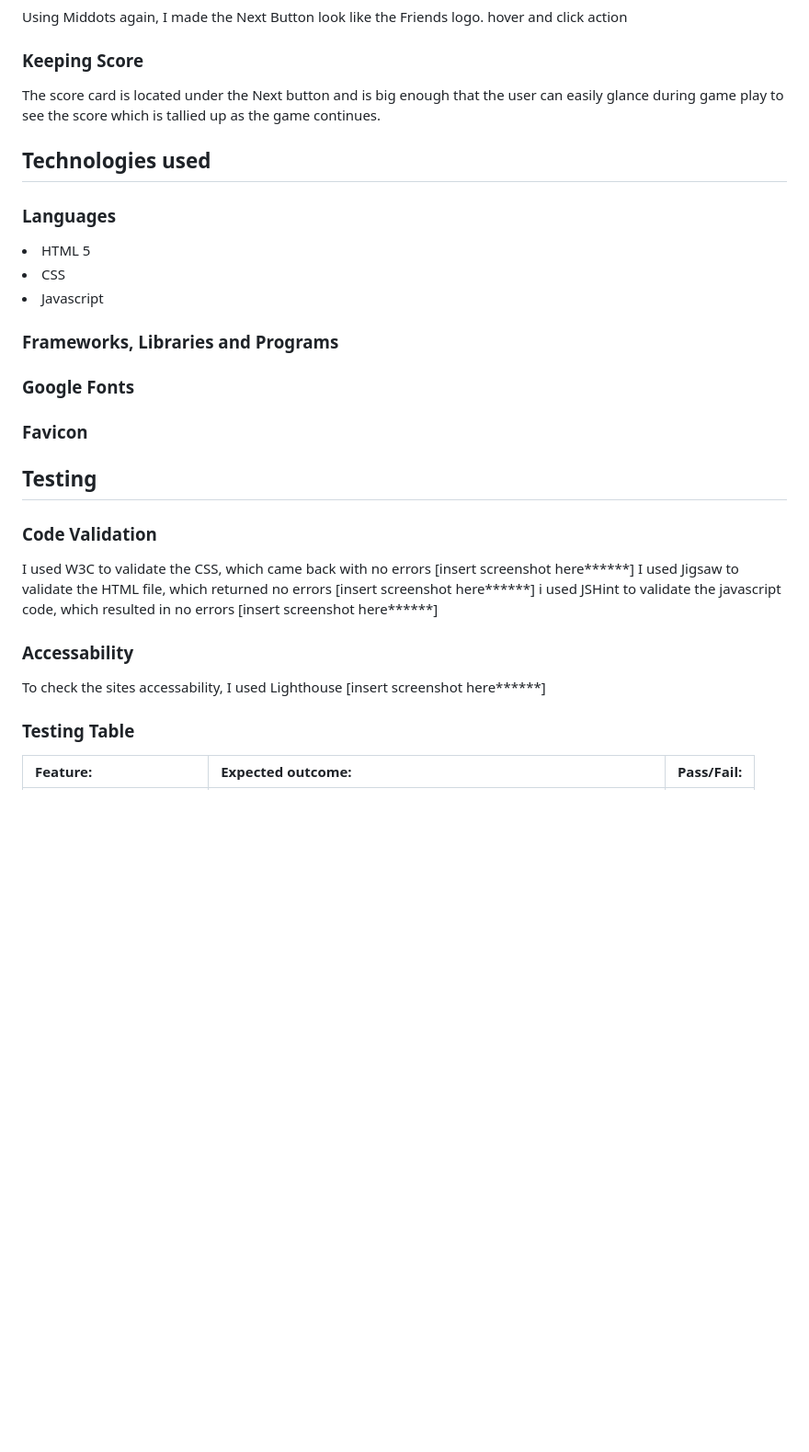
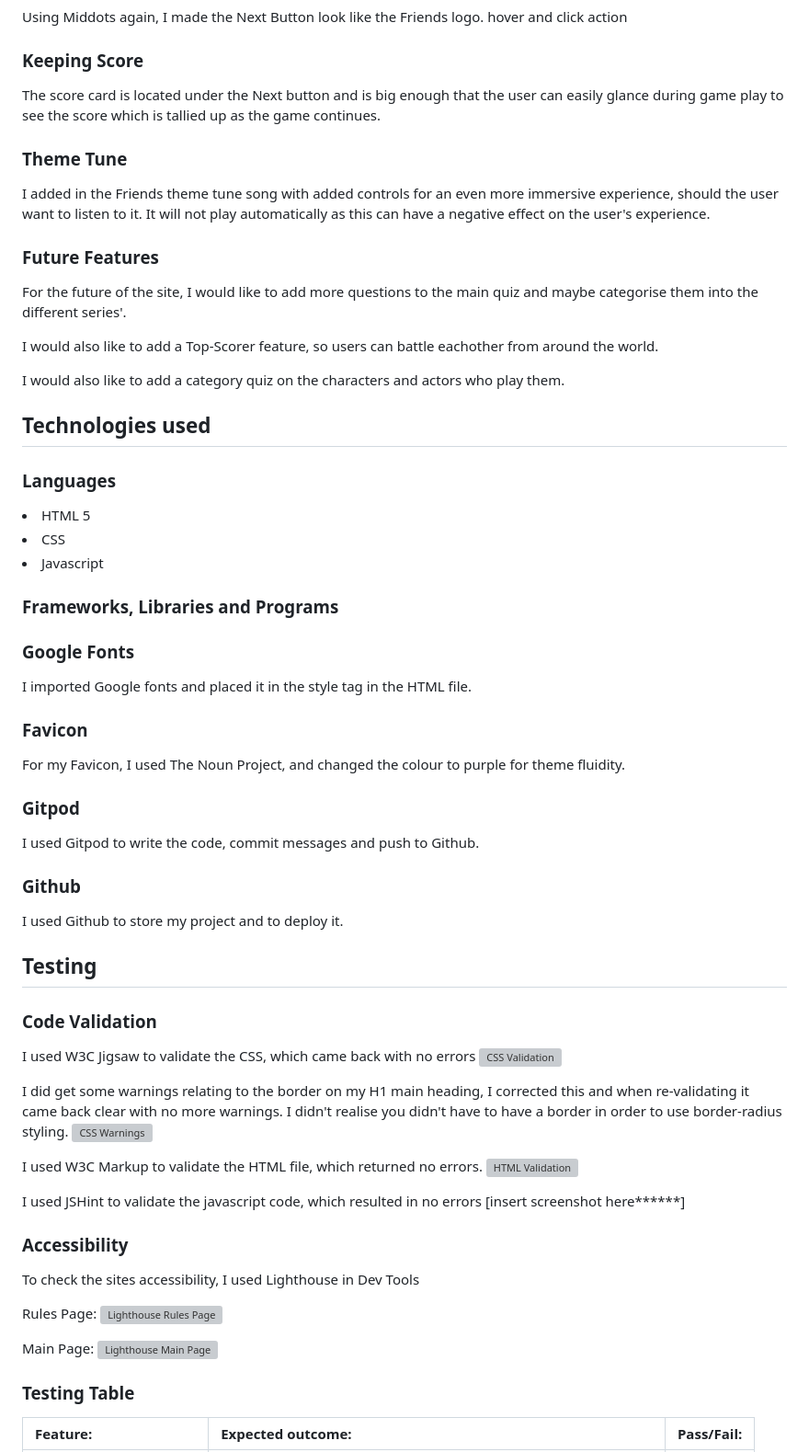
Before and after one commit to RdeSwart/friends-quiz, a Markdown page: README.md, the part around the change printed below. Shown: that part at 92% size. Drawn GitHub-style; blank space fills up the shorter version; grey boxes are pictures that could not be loaded.

```diff
--- a/README.md
+++ b/README.md
@@ -94,6 +101,18 @@ Using Middots again, I made the Next Button look like the Friends logo. hover an
 The score card is located under the Next button and is big enough that the user can easily glance during game play to see the score which is tallied up
 as the game continues.
 
+### Theme Tune
+
+I added in the Friends theme tune song with added controls for an even more immersive experience, should the user want to listen to it.
+It will not play automatically as this can have a negative effect on the user's experience.
+
+### Future Features
+For the future of the site, I would like to add more questions to the main quiz and maybe categorise them into the different series'.
+
+I would also like to add a Top-Scorer feature, so users can battle eachother from around the world.
+
+I would also like to add a category quiz on the characters and actors who play them.
+
 ## Technologies used
 
 ### Languages
@@ -105,26 +124,44 @@ as the game continues.
 ### Frameworks, Libraries and Programs
 
 ### Google Fonts
+I imported Google fonts and placed it in the style tag in the HTML file.
 
 ### Favicon
+For my Favicon, I used The Noun Project, and changed the colour to purple for theme fluidity.
 
-###
+### Gitpod
+I used Gitpod to write the code, commit messages and push to Github.
+
+### Github
+I used Github to store my project and to deploy it.
+
 
 ## Testing
 
+
 ### Code Validation
 
-I used W3C to validate the CSS, which came back with no errors
-[insert screenshot here******]
-I used Jigsaw to validate the HTML file, which returned no errors
-[insert screenshot here******]
-i used JSHint to validate the javascript code, which resulted in no errors
+I used W3C Jigsaw to validate the CSS, which came back with no errors
+![CSS Validation](assets/readme-files/CSS-validation.png)
+
+I did get some warnings relating to the border on my H1 main heading, I corrected this and when re-validating it came back clear with no more warnings. I didn't realise you didn't have to have a border in order to use border-radius styling.
+![CSS Warnings](assets/readme-files/CSS-warning.png)
+
+I used W3C Markup to validate the HTML file, which returned no errors.
+![HTML Validation](assets/readme-files/HTML-validation.png)
+
+I used JSHint to validate the javascript code, which resulted in no errors
 [insert screenshot here******]
 
-### Accessability
+### Accessibility
 
-To check the sites accessability, I used Lighthouse
-[insert screenshot here******]
+To check the sites accessibility, I used Lighthouse in Dev Tools
+
+Rules Page:
+![Lighthouse Rules Page](assets/readme-files/lighthouse-rules-page.png)
+
+Main Page:
+![Lighthouse Main Page](assets/readme-files/lighthouse-main-page.png)
 
 ### Testing Table
 
```
Also changed, not shown: other parts of README.md (+51 -30 lines).
